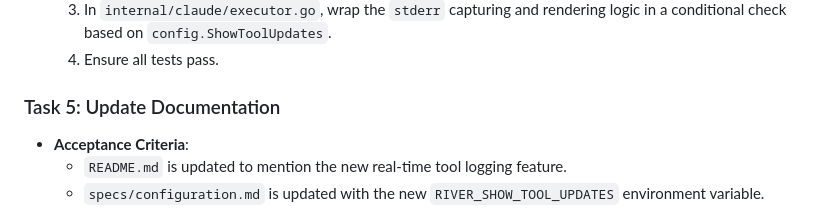
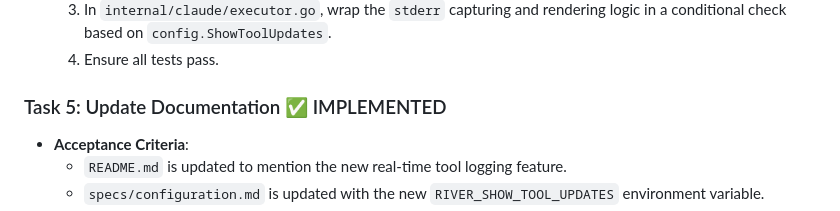
Before and after one commit to Backland-Labs/alpine, a Markdown page: plan.md, the part around the change. GitHub-like rendering.

Commit message:
feat: Mark Task 5 (Update Documentation) as implemented in plan.md
- Documentation for real-time tool logging feature already exists in README.md
- Configuration variable RIVER_SHOW_TOOL_UPDATES already documented in specs/configuration.md
- Updated plan.md to reflect Task 5 completion
- All features from plan.md are now implemented

🤖 Generated with [Claude Code](https://claude.ai/code)

Co-Authored-By: Claude <noreply@anthropic.com>

```diff
--- a/plan.md
+++ b/plan.md
@@ -95,7 +95,7 @@ This priority covers the essential functionality to capture, manage, and display
     3. In `internal/claude/executor.go`, wrap the `stderr` capturing and rendering logic in a conditional check based on `config.ShowToolUpdates`.
     4. Ensure all tests pass.
 
-### Task 5: Update Documentation
+### Task 5: Update Documentation ✅ IMPLEMENTED
 
 - **Acceptance Criteria**:
     - `README.md` is updated to mention the new real-time tool logging feature.
```
